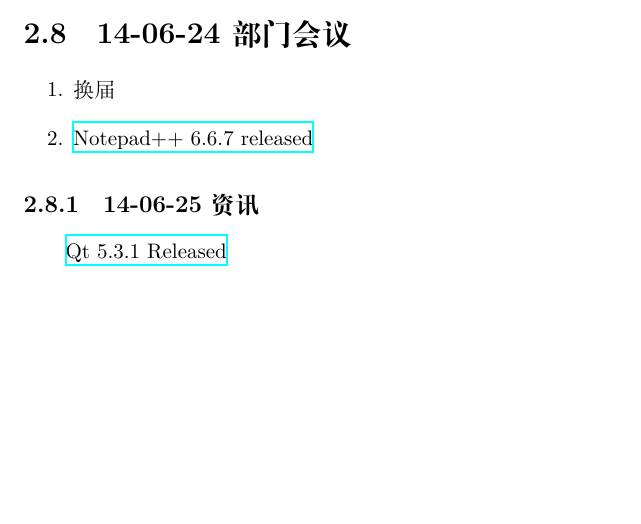
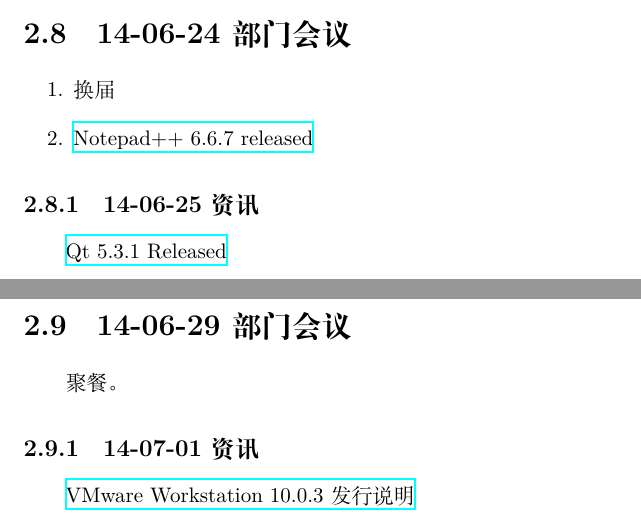
Before and after one commit to Rholais/debug-note, a LaTeX document (ISTC/140523Report/template_Report.tex): part of page 21 of 21 before the commit and two parts of pages 21 and 22 of 22 after it, the two joined at a grey line, cut so that both start at the same text, the shorter picture padded with empty space. Compiled offline with XeLaTeX.

Commit message:
Update template_Report.tex
VMware Workstation 10.0.3 发行说明

```diff
--- a/ISTC/140523Report/template_Report.tex
+++ b/ISTC/140523Report/template_Report.tex
@@ -372,4 +372,8 @@
 \end{enumerate}
 	\subsection{14-06-25 资讯}
 		\href{http://blog.qt.digia.com/blog/2014/06/25/qt-5-3-1-released/}{Qt 5.3.1 Released}
+\section{14-06-29 部门会议}
+	聚餐。
+	\subsection{14-07-01 资讯}
+		\href{http://www.vmware.com/cn/support/support-resources/pubs/ws_pubs/workstation-1003-release-notes.html}{VMware Workstation 10.0.3 发行说明}
 \end{document}
```
